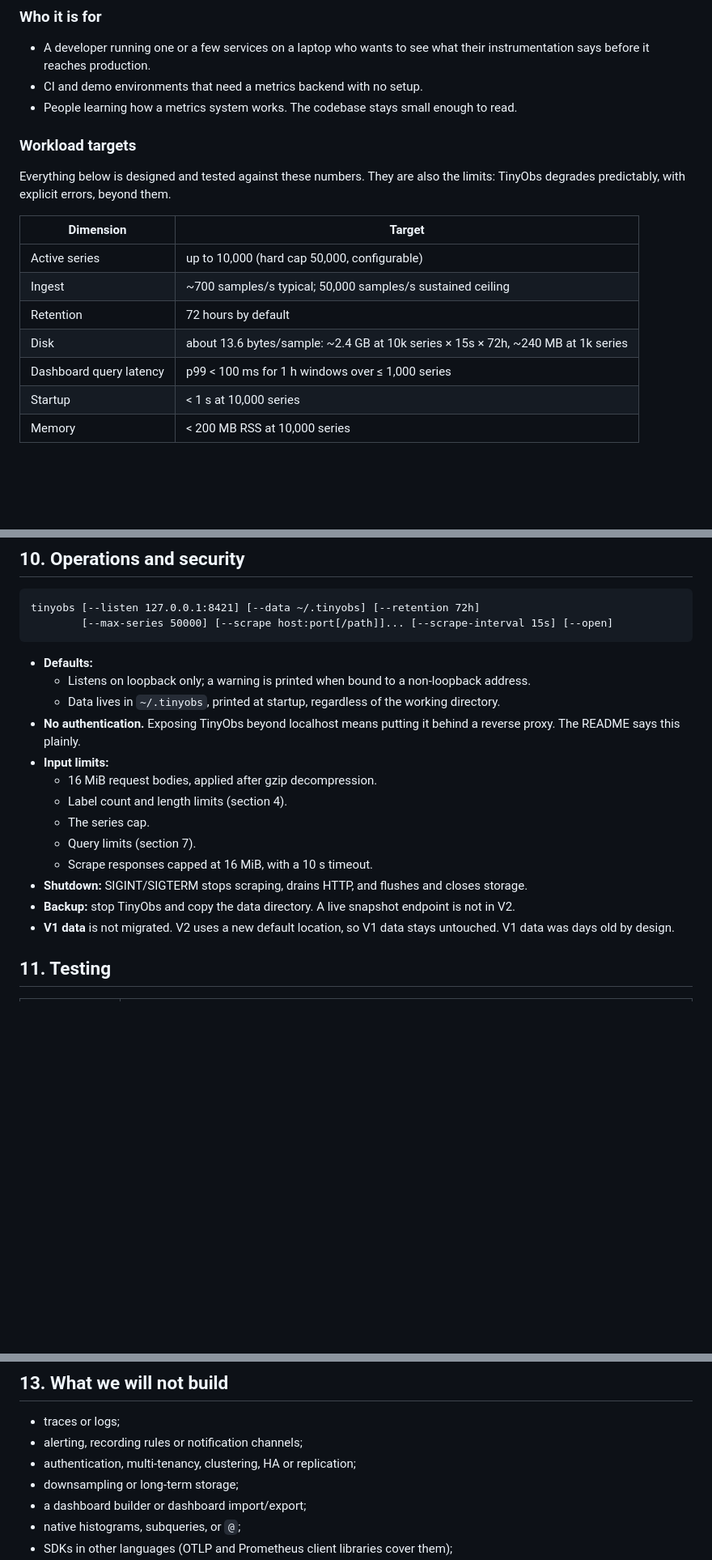
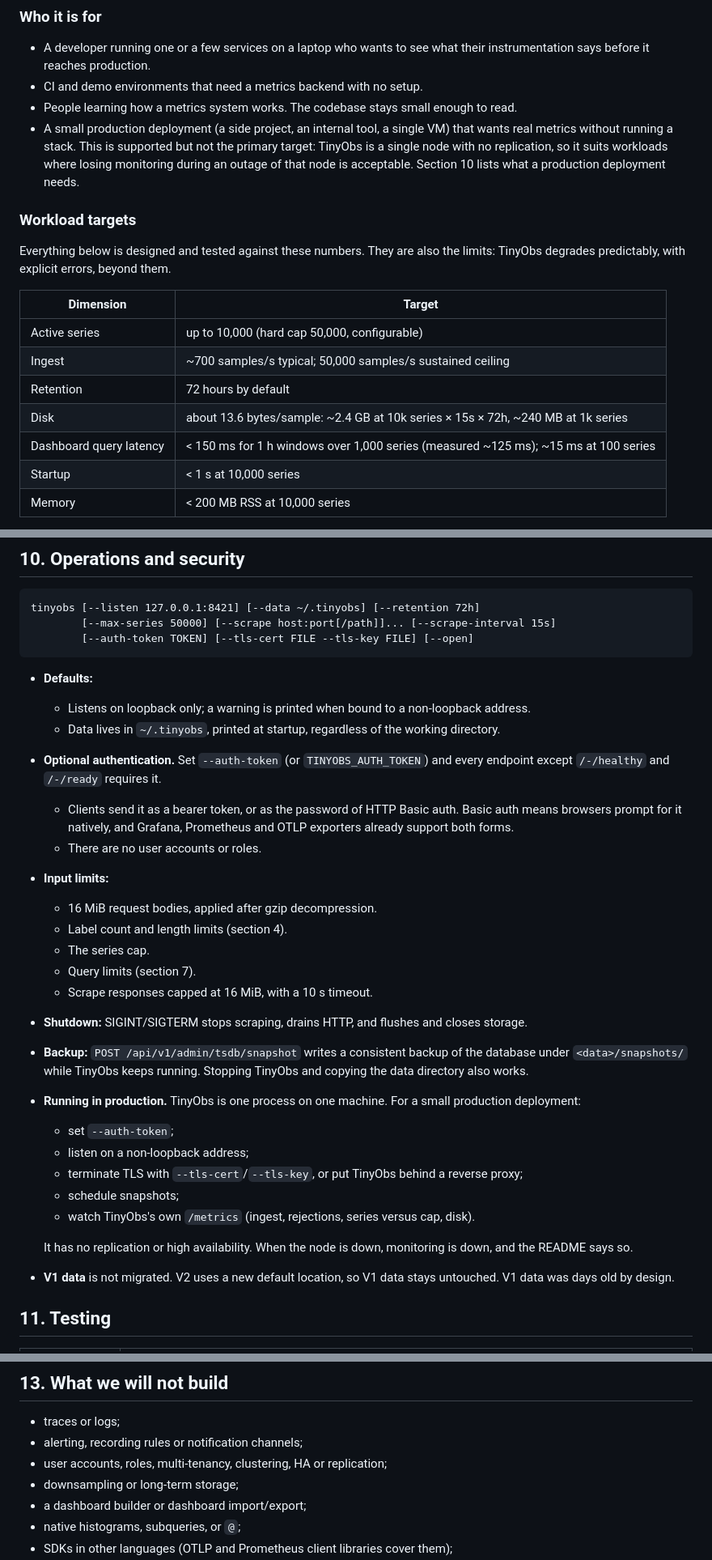
Before and after one commit to nicktill/tinyobs, a Markdown page: docs/design/v2.md, 3 parts joined by grey strips. Shown at 81% size. Drawn GitHub-style; blank space fills up the shorter version.

````diff
--- a/docs/design/v2.md
+++ b/docs/design/v2.md
@@ -29,6 +29,11 @@ without writing a query or a config file.
 - CI and demo environments that need a metrics backend with no setup.
 - People learning how a metrics system works. The codebase stays small enough to
   read.
+- A small production deployment (a side project, an internal tool, a single VM)
+  that wants real metrics without running a stack. This is supported but not
+  the primary target: TinyObs is a single node with no replication, so it
+  suits workloads where losing monitoring during an outage of that node is
+  acceptable. Section 10 lists what a production deployment needs.
 
 ### Workload targets
 
@@ -41,7 +46,7 @@ limits: TinyObs degrades predictably, with explicit errors, beyond them.
 | Ingest | ~700 samples/s typical; 50,000 samples/s sustained ceiling |
 | Retention | 72 hours by default |
 | Disk | about 13.6 bytes/sample: ~2.4 GB at 10k series × 15s × 72h, ~240 MB at 1k series |
-| Dashboard query latency | p99 < 100 ms for 1 h windows over ≤ 1,000 series |
+| Dashboard query latency | < 150 ms for 1 h windows over 1,000 series (measured ~125 ms); ~15 ms at 100 series |
 | Startup | < 1 s at 10,000 series |
 | Memory | < 200 MB RSS at 10,000 series |
 
@@ -357,7 +368,8 @@ The time range is selected in the header and shared across pages.
 
 ```
 tinyobs [--listen 127.0.0.1:8421] [--data ~/.tinyobs] [--retention 72h]
-        [--max-series 50000] [--scrape host:port[/path]]... [--scrape-interval 15s] [--open]
+        [--max-series 50000] [--scrape host:port[/path]]... [--scrape-interval 15s]
+        [--auth-token TOKEN] [--tls-cert FILE --tls-key FILE] [--open]
 ```
 
 - **Defaults:**
@@ -365,8 +377,12 @@ tinyobs [--listen 127.0.0.1:8421] [--data ~/.tinyobs] [--retention 72h]
     non-loopback address.
   - Data lives in `~/.tinyobs`, printed at startup, regardless of the working
     directory.
-- **No authentication.** Exposing TinyObs beyond localhost means putting it
-  behind a reverse proxy. The README says this plainly.
+- **Optional authentication.** Set `--auth-token` (or `TINYOBS_AUTH_TOKEN`)
+  and every endpoint except `/-/healthy` and `/-/ready` requires it.
+  - Clients send it as a bearer token, or as the password of HTTP Basic auth.
+    Basic auth means browsers prompt for it natively, and Grafana, Prometheus
+    and OTLP exporters already support both forms.
+  - There are no user accounts or roles.
 - **Input limits:**
   - 16 MiB request bodies, applied after gzip decompression.
   - Label count and length limits (section 4).
@@ -375,8 +391,21 @@ tinyobs [--listen 127.0.0.1:8421] [--data ~/.tinyobs] [--retention 72h]
   - Scrape responses capped at 16 MiB, with a 10 s timeout.
 - **Shutdown:** SIGINT/SIGTERM stops scraping, drains HTTP, and flushes and
   closes storage.
-- **Backup:** stop TinyObs and copy the data directory. A live snapshot endpoint
-  is not in V2.
+- **Backup:** `POST /api/v1/admin/tsdb/snapshot` writes a consistent backup
+  of the database under `<data>/snapshots/` while TinyObs keeps running.
+  Stopping TinyObs and copying the data directory also works.
+- **Running in production.** TinyObs is one process on one machine. For a
+  small production deployment:
+  - set `--auth-token`;
+  - listen on a non-loopback address;
+  - terminate TLS with `--tls-cert`/`--tls-key`, or put TinyObs behind a
+    reverse proxy;
+  - schedule snapshots;
+  - watch TinyObs's own `/metrics` (ingest, rejections, series versus cap,
+    disk).
+
+  It has no replication or high availability. When the node is down,
+  monitoring is down, and the README says so.
 - **V1 data** is not migrated. V2 uses a new default location, so V1 data stays
   untouched. V1 data was days old by design.
 
@@ -412,7 +441,7 @@ CI runs `go vet`, `staticcheck`, `go test -race ./...` and the conformance suite
 
 - traces or logs;
 - alerting, recording rules or notification channels;
-- authentication, multi-tenancy, clustering, HA or replication;
+- user accounts, roles, multi-tenancy, clustering, HA or replication;
 - downsampling or long-term storage;
 - a dashboard builder or dashboard import/export;
 - native histograms, subqueries, or `@`;
````
Also changed, not shown: other parts of docs/design/v2.md (+25 -19 lines), docs/adr/0001-storage-layout.md (+6 -1 lines).
